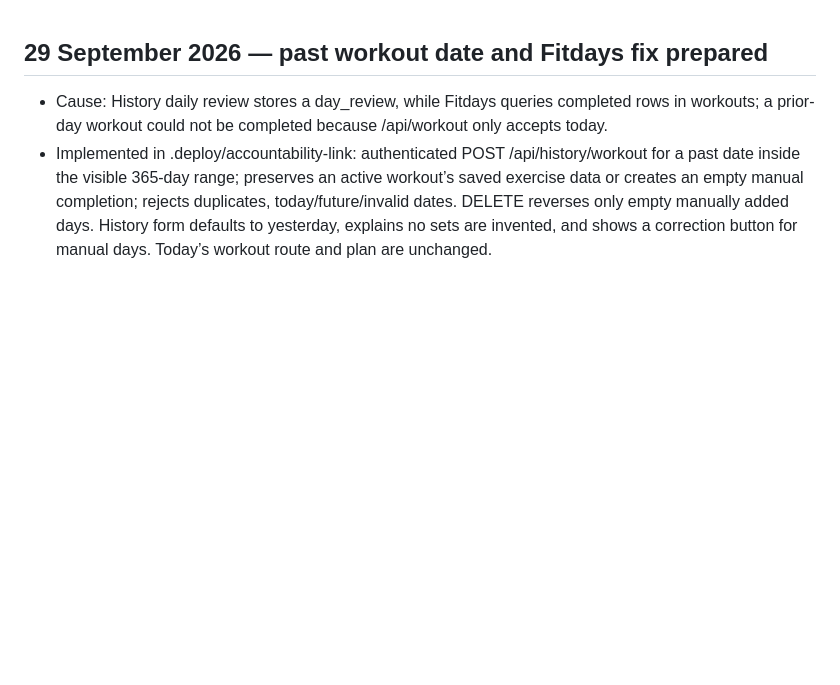
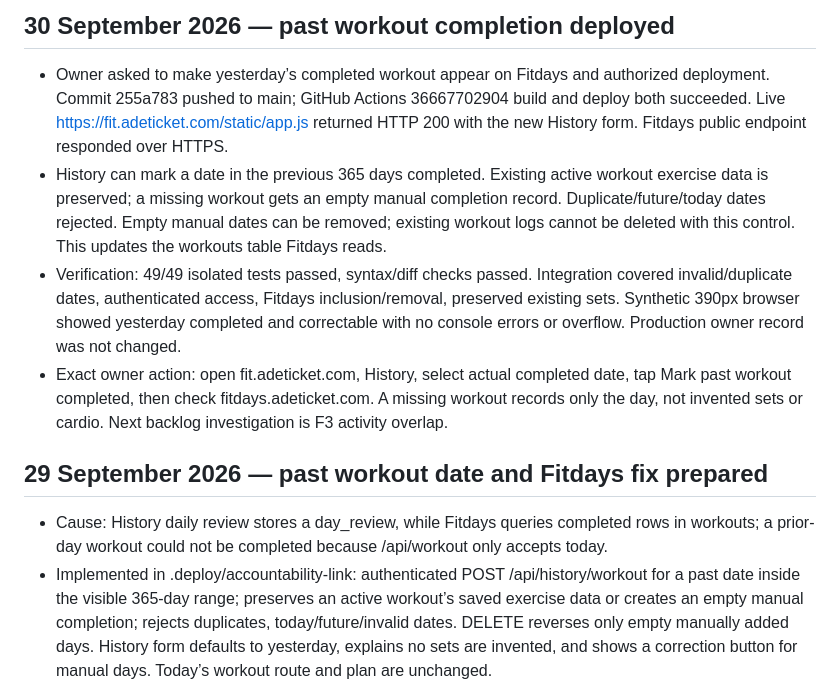
Before and after one commit to Caryourday96/fitness-tracker, a Markdown page: CODEX_PROGRESS.md, the part around the change. GitHub-like rendering; blank space fills up the shorter version.

Commit message:
Record past workout deployment [skip ci]

```diff
--- a/CODEX_PROGRESS.md
+++ b/CODEX_PROGRESS.md
@@ -1,3 +1,10 @@
+## 30 September 2026 — past workout completion deployed
+
+- Owner asked to make yesterday’s completed workout appear on Fitdays and authorized deployment. Commit 255a783 pushed to main; GitHub Actions 36667702904 build and deploy both succeeded. Live https://fit.adeticket.com/static/app.js returned HTTP 200 with the new History form. Fitdays public endpoint responded over HTTPS.
+- History can mark a date in the previous 365 days completed. Existing active workout exercise data is preserved; a missing workout gets an empty manual completion record. Duplicate/future/today dates rejected. Empty manual dates can be removed; existing workout logs cannot be deleted with this control. This updates the workouts table Fitdays reads.
+- Verification: 49/49 isolated tests passed, syntax/diff checks passed. Integration covered invalid/duplicate dates, authenticated access, Fitdays inclusion/removal, preserved existing sets. Synthetic 390px browser showed yesterday completed and correctable with no console errors or overflow. Production owner record was not changed.
+- Exact owner action: open fit.adeticket.com, History, select actual completed date, tap Mark past workout completed, then check fitdays.adeticket.com. A missing workout records only the day, not invented sets or cardio. Next backlog investigation is F3 activity overlap.
+
 ## 29 September 2026 — past workout date and Fitdays fix prepared
 
 - Cause: History daily review stores a day_review, while Fitdays queries completed rows in workouts; a prior-day workout could not be completed because /api/workout only accepts today.
```
Also changed, not shown: BACKLOG.md (+1 -1 lines).
